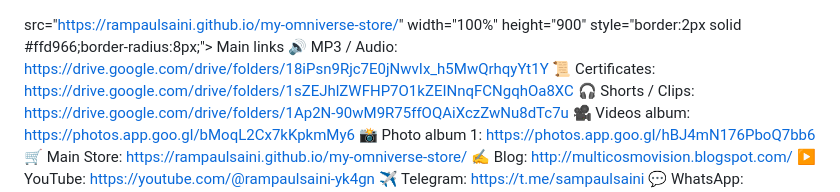
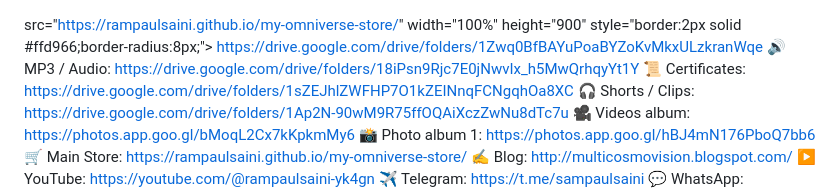
Before and after one commit to rampaulsaini/Nishpaksh-Samaj-Omniverse-Truth, a Markdown page: README.md, the part around the change. Rendered like a GitHub page.

Commit message:
Update links in README.md

```diff
--- a/README.md
+++ b/README.md
@@ -1,5 +1,5 @@
 src="https://rampaulsaini.github.io/my-omniverse-store/" width="100%" height="900" style="border:2px solid #ffd966;border-radius:8px;"></iframe>
-Main links
+https://drive.google.com/drive/folders/1Zwq0BfBAYuPoaBYZoKvMkxULzkranWqe
 🔊 MP3 / Audio: https://drive.google.com/drive/folders/18iPsn9Rjc7E0jNwvIx_h5MwQrhqyYt1Y
 📜 Certificates: https://drive.google.com/drive/folders/1sZEJhlZWFHP7O1kZEINnqFCNgqhOa8XC
 🎧 Shorts / Clips: https://drive.google.com/drive/folders/1Ap2N-90wM9R75ffOQAiXczZwNu8dTc7u
```
